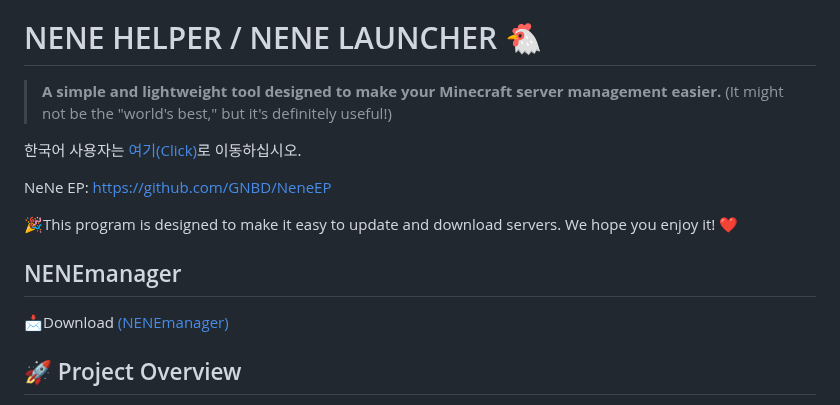
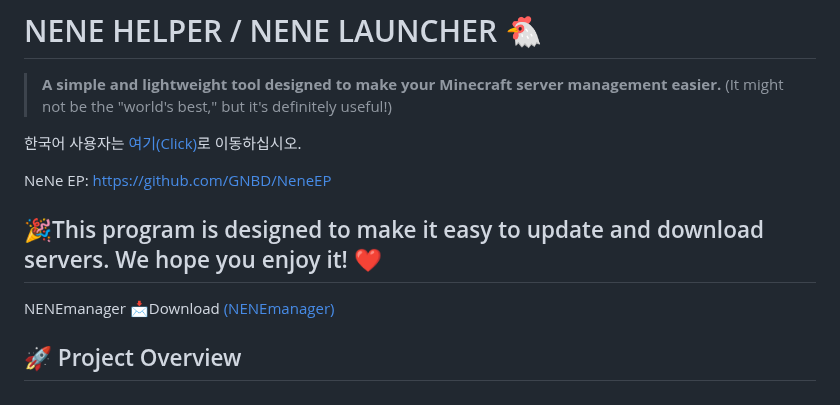
Before and after one commit to GNBD/NENE-Helper, a Markdown page: README.md, the part around the change. Rendered like a GitHub page.

```diff
--- a/README.md
+++ b/README.md
@@ -10,10 +10,8 @@ NeNe EP: https://github.com/GNBD/NeneEP
 
 
 🎉This program is designed to make it easy to update and download servers. We hope you enjoy it! ❤️
-
-NENEmanager
 ---
-
+ NENEmanager
 📩Download [(NENEmanager)](https://github.com/GNBD/NENE-Helper/releases/tag/nenemanager)
 
 ## 🚀 Project Overview
```
